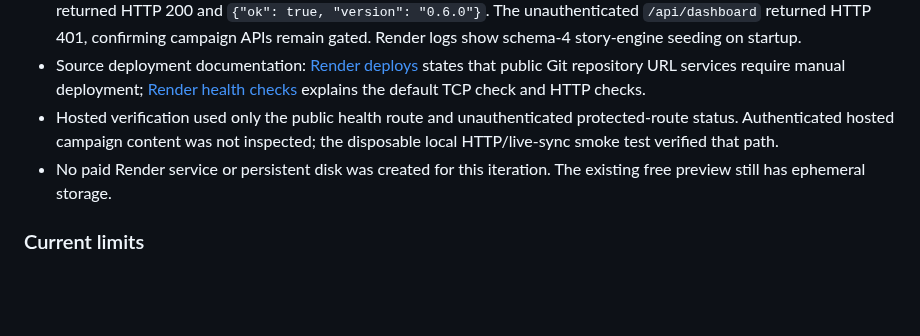
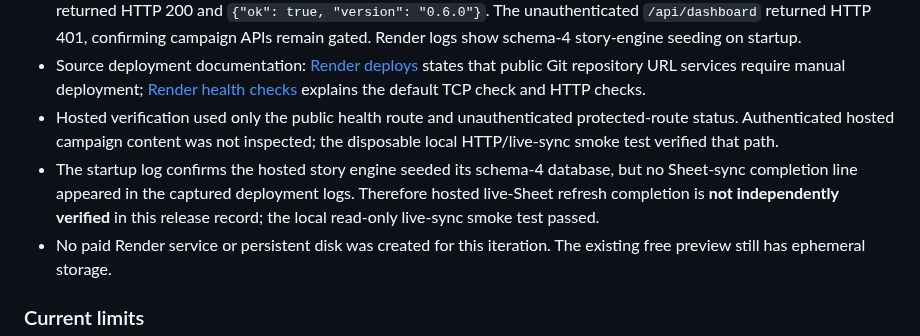
Before and after one commit to fryndlz/NCCE, a Markdown page: CHANGELOG.md, the part around the change. Rendered like a GitHub page; blank space fills up the shorter version.

Commit message:
Clarify hosted sheet sync verification

```diff
--- a/CHANGELOG.md
+++ b/CHANGELOG.md
@@ -46,6 +46,7 @@ The opt-in `tests/smoke_server.py` check also passed against a disposable authen
 - **2026-10-25 18:29:06+01:00 — Render marked the deployment live.** At 18:29:11+01:00, public `GET /healthz` returned HTTP 200 and `{"ok": true, "version": "0.6.0"}`. The unauthenticated `/api/dashboard` returned HTTP 401, confirming campaign APIs remain gated. Render logs show schema-4 story-engine seeding on startup.
 - Source deployment documentation: [Render deploys](https://render.com/docs/deploys) states that public Git repository URL services require manual deployment; [Render health checks](https://render.com/docs/health-checks) explains the default TCP check and HTTP checks.
 - Hosted verification used only the public health route and unauthenticated protected-route status. Authenticated hosted campaign content was not inspected; the disposable local HTTP/live-sync smoke test verified that path.
+- The startup log confirms the hosted story engine seeded its schema-4 database, but no Sheet-sync completion line appeared in the captured deployment logs. Therefore hosted live-Sheet refresh completion is **not independently verified** in this release record; the local read-only live-sync smoke test passed.
 - No paid Render service or persistent disk was created for this iteration. The existing free preview still has ephemeral storage.
 
 ### Current limits
```
Also changed, not shown: docs/HOSTED_DEPLOYMENT.md (+1 -1 lines).
